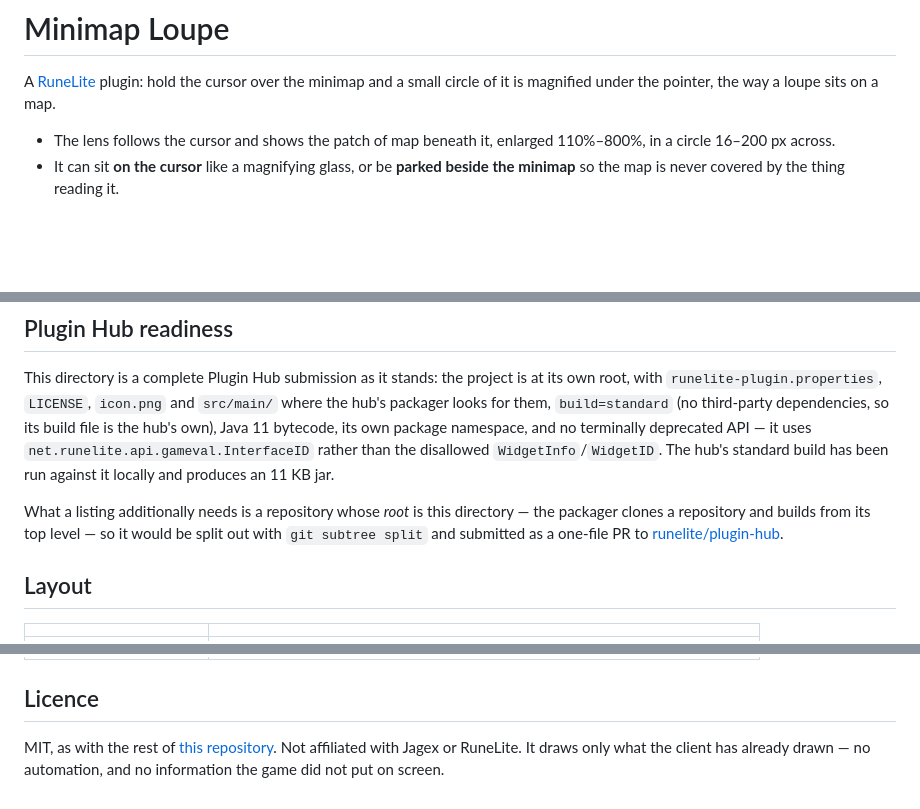
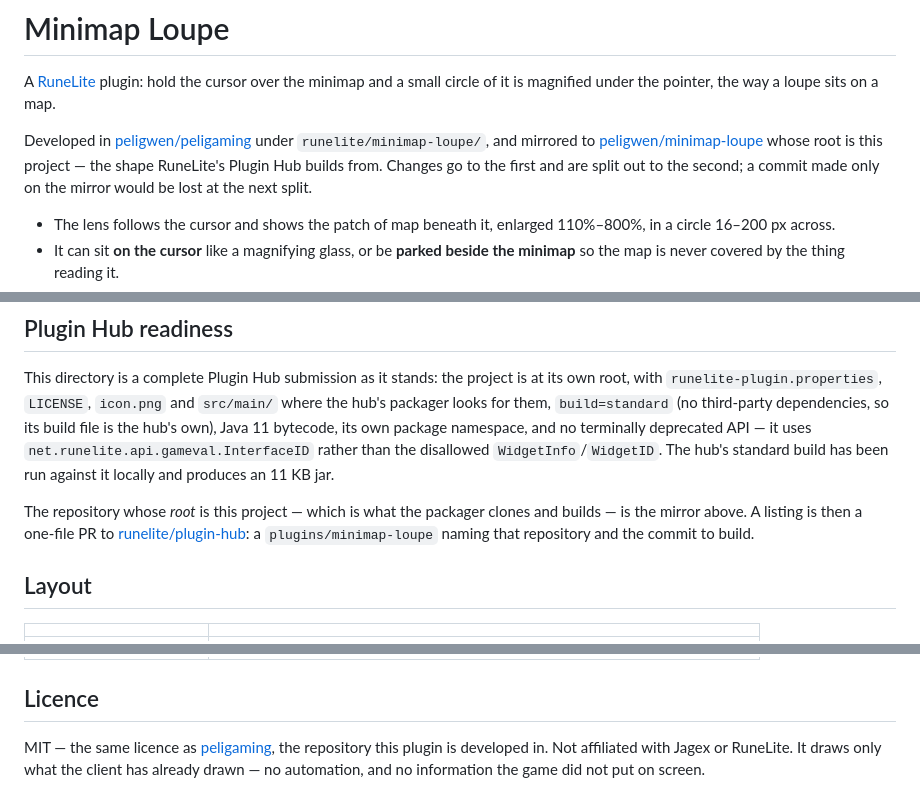
Before and after one commit to peligwen/peligaming, a Markdown page: runelite/minimap-loupe/README.md, 3 parts joined by grey strips. Rendered like a GitHub page; blank space fills up the shorter version.

```diff
--- a/runelite/minimap-loupe/README.md
+++ b/runelite/minimap-loupe/README.md
@@ -3,6 +3,13 @@
 A [RuneLite](https://runelite.net) plugin: hold the cursor over the minimap
 and a small circle of it is magnified under the pointer, the way a loupe sits
 on a map.
+
+Developed in [peligwen/peligaming](https://github.com/peligwen/peligaming)
+under `runelite/minimap-loupe/`, and mirrored to
+[peligwen/minimap-loupe](https://github.com/peligwen/minimap-loupe) whose root
+is this project — the shape RuneLite's Plugin Hub builds from. Changes go to
+the first and are split out to the second; a commit made only on the mirror
+would be lost at the next split.
 
 - The lens follows the cursor and shows the patch of map beneath it, enlarged
   110%–800%, in a circle 16–200 px across.
@@ -69,10 +76,10 @@ uses `net.runelite.api.gameval.InterfaceID` rather than the disallowed
 `WidgetInfo`/`WidgetID`. The hub's standard build has been run against it
 locally and produces an 11 KB jar.
 
-What a listing additionally needs is a repository whose *root* is this
-directory — the packager clones a repository and builds from its top level —
-so it would be split out with `git subtree split` and submitted as a one-file
-PR to [runelite/plugin-hub](https://github.com/runelite/plugin-hub).
+The repository whose *root* is this project — which is what the packager
+clones and builds — is the mirror above. A listing is then a one-file PR to
+[runelite/plugin-hub](https://github.com/runelite/plugin-hub): a
+`plugins/minimap-loupe` naming that repository and the commit to build.
 
 ## Layout
 
@@ -86,7 +93,8 @@ PR to [runelite/plugin-hub](https://github.com/runelite/plugin-hub).
 
 ## Licence
 
-MIT, as with the rest of [this repository](https://github.com/peligwen/peligaming).
-Not affiliated with Jagex or RuneLite. It draws only what the client has
+MIT — the same licence as
+[peligaming](https://github.com/peligwen/peligaming), the repository this
+plugin is developed in. Not affiliated with Jagex or RuneLite. It draws only what the client has
 already drawn — no automation, and no information the game did not put on
 screen.
```
Also changed, not shown: README.md (+7 -6 lines).
